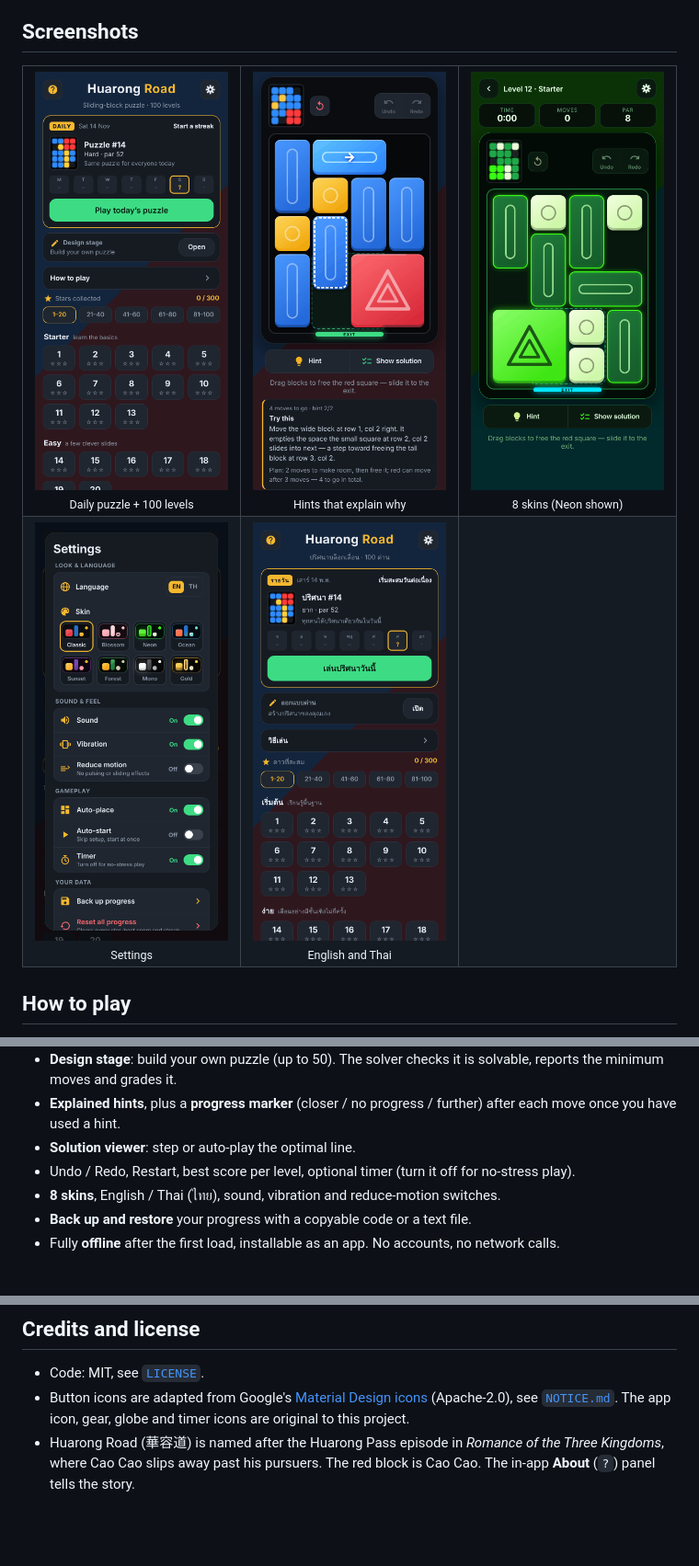
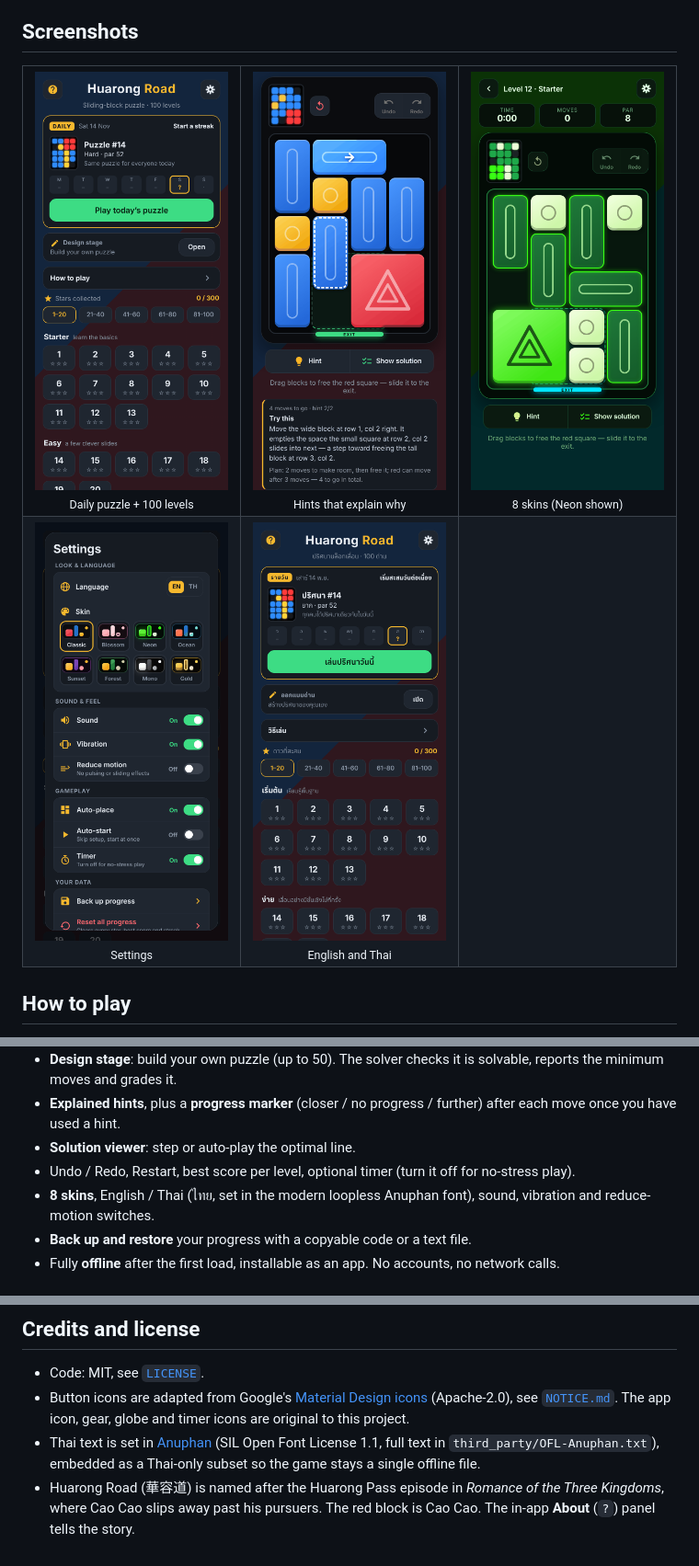
Before and after one commit to sarail19th/huarong-road, a Markdown page: README.md, 3 parts joined by grey strips. Shown at 92% size. Drawn GitHub-style; pictures changed too: docs/game-hint.png, docs/menu-th.png; blank space fills up the shorter version.

```diff
--- a/README.md
+++ b/README.md
@@ -53,7 +53,7 @@ It is a hobby project, written with [Claude Code](https://claude.ai/code).
 - **Explained hints**, plus a **progress marker** (closer / no progress / further) after each move once you have used a hint.
 - **Solution viewer**: step or auto-play the optimal line.
 - Undo / Redo, Restart, best score per level, optional timer (turn it off for no-stress play).
-- **8 skins**, English / Thai (ไทย), sound, vibration and reduce-motion switches.
+- **8 skins**, English / Thai (ไทย, set in the modern loopless Anuphan font), sound, vibration and reduce-motion switches.
 - **Back up and restore** your progress with a copyable code or a text file.
 - Fully **offline** after the first load, installable as an app. No accounts, no network calls.
 
@@ -110,4 +110,5 @@ More detail on conventions and rules for changing things is in [`CLAUDE.md`](CLA
 
 - Code: MIT, see [`LICENSE`](LICENSE).
 - Button icons are adapted from Google's [Material Design icons](https://github.com/google/material-design-icons) (Apache-2.0), see [`NOTICE.md`](NOTICE.md). The app icon, gear, globe and timer icons are original to this project.
+- Thai text is set in [Anuphan](https://github.com/cadsondemak/Anuphan) (SIL Open Font License 1.1, full text in `third_party/OFL-Anuphan.txt`), embedded as a Thai-only subset so the game stays a single offline file.
 - Huarong Road (華容道) is named after the Huarong Pass episode in *Romance of the Three Kingdoms*, where Cao Cao slips away past his pursuers. The red block is Cao Cao. The in-app **About** (`?`) panel tells the story.
```
Also changed, not shown: CLAUDE.md (+2 -2 lines), NOTICE.md (+7 -0 lines), docs/social-preview.png, 7 other files.
